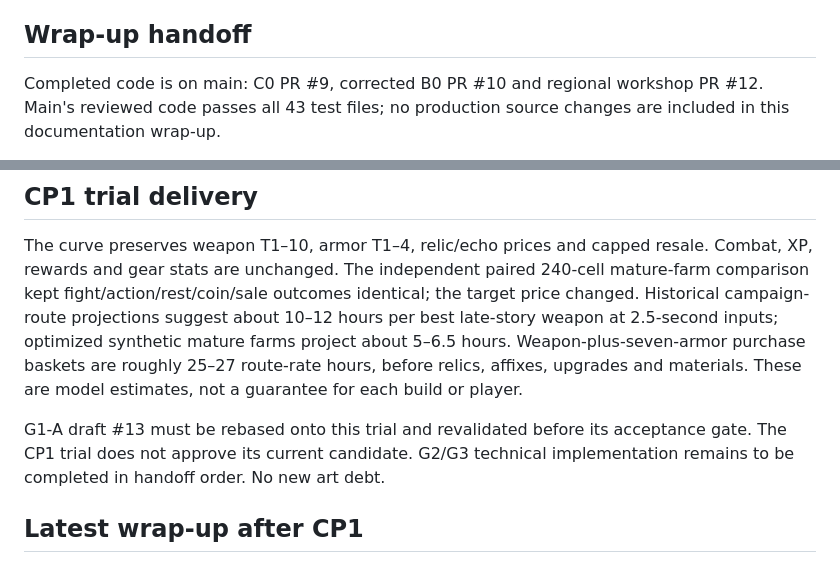
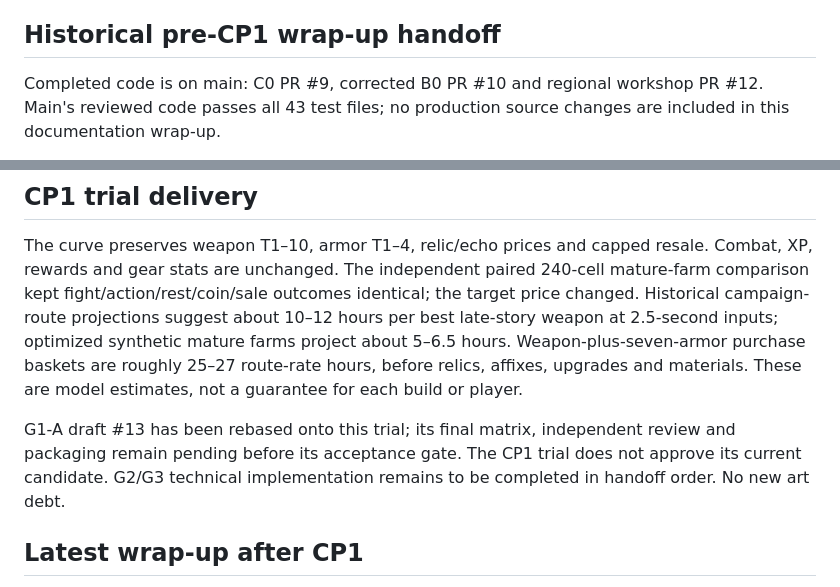
Before and after one commit to 7Donuts/crown-calamity, a Markdown page: handoffs/reports/progress.md, 2 parts joined by grey strips. GitHub-like rendering.

Commit message:
docs: label pre-CP1 snapshots and clarify completed rebase

```diff
--- a/handoffs/reports/progress.md
+++ b/handoffs/reports/progress.md
@@ -32,7 +32,7 @@ CP1 is authorized as a trial through delegated selection (D12): weapon T15/T20/T
 - The original walkthrough baseline ran three kits across seeds 1–3. None earned the first chapter receipt. This diagnoses policy/fixture gaps and does not establish later chapter balance or income.
 - G1-C adds regional material routing and twelve receipt-gated exchanges. Combat numbers, catalog prices, save schema, dependencies and art remain unchanged. No spec numbers changed and there is no new art debt.
 
-## Wrap-up handoff
+## Historical pre-CP1 wrap-up handoff
 
 Completed code is on main: C0 PR #9, corrected B0 PR #10 and regional workshop PR #12. Main's reviewed code passes all 43 test files; no production source changes are included in this documentation wrap-up.
 
@@ -46,7 +46,7 @@ No G2/G3 implementation or price-curve change has been merged. No checkpoint cho
 
 The curve preserves weapon T1–10, armor T1–4, relic/echo prices and capped resale. Combat, XP, rewards and gear stats are unchanged. The independent paired 240-cell mature-farm comparison kept fight/action/rest/coin/sale outcomes identical; the target price changed. Historical campaign-route projections suggest about 10–12 hours per best late-story weapon at 2.5-second inputs; optimized synthetic mature farms project about 5–6.5 hours. Weapon-plus-seven-armor purchase baskets are roughly 25–27 route-rate hours, before relics, affixes, upgrades and materials. These are model estimates, not a guarantee for each build or player.
 
-G1-A draft #13 must be rebased onto this trial and revalidated before its acceptance gate. The CP1 trial does not approve its current candidate. G2/G3 technical implementation remains to be completed in handoff order. No new art debt.
+G1-A draft #13 has been rebased onto this trial; its final matrix, independent review and packaging remain pending before its acceptance gate. The CP1 trial does not approve its current candidate. G2/G3 technical implementation remains to be completed in handoff order. No new art debt.
 
 ## Latest wrap-up after CP1
 
```
Also changed, not shown: IMPLEMENTATION-STATUS.md (+2 -2 lines).
